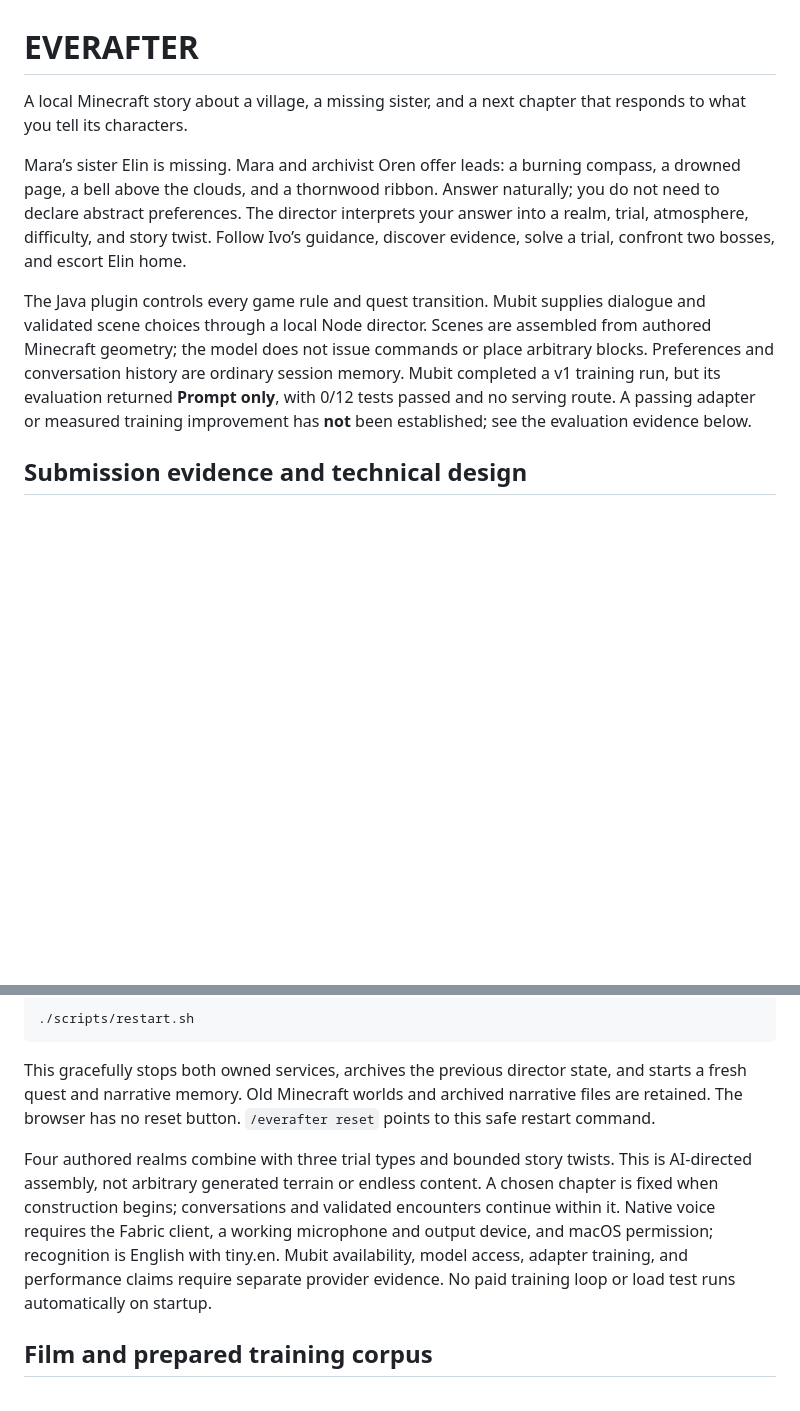
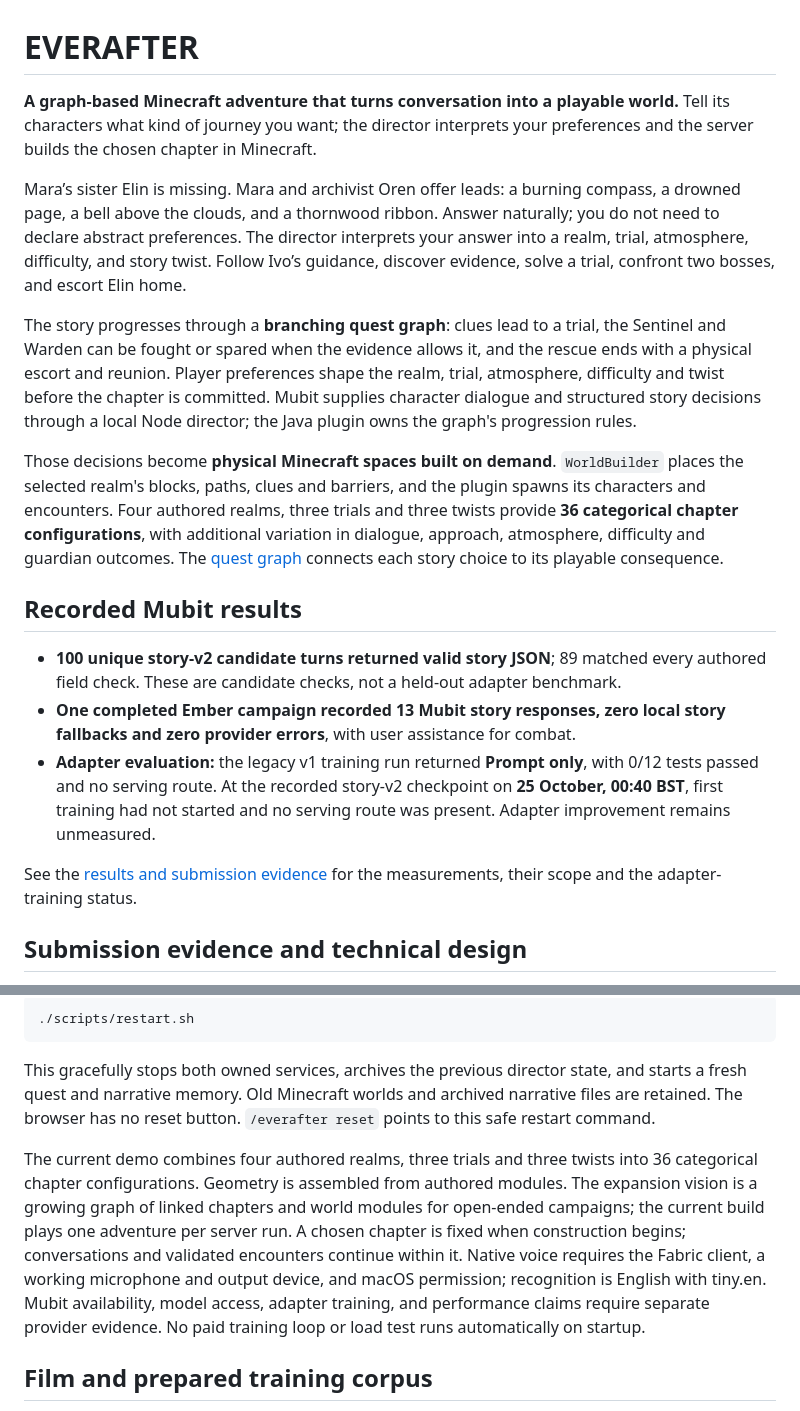
Before and after one commit to anshulyadav1976/mubit-hackathon, a Markdown page: README.md, 2 parts joined by grey strips. Drawn GitHub-style; blank space fills up the shorter version.

Commit message:
docs: lead with graph-based Minecraft adventure and recorded results

```diff
--- a/README.md
+++ b/README.md
@@ -1,10 +1,20 @@
 # EVERAFTER
 
-A local Minecraft story about a village, a missing sister, and a next chapter that responds to what you tell its characters.
+**A graph-based Minecraft adventure that turns conversation into a playable world.** Tell its characters what kind of journey you want; the director interprets your preferences and the server builds the chosen chapter in Minecraft.
 
 Mara’s sister Elin is missing. Mara and archivist Oren offer leads: a burning compass, a drowned page, a bell above the clouds, and a thornwood ribbon. Answer naturally; you do not need to declare abstract preferences. The director interprets your answer into a realm, trial, atmosphere, difficulty, and story twist. Follow Ivo’s guidance, discover evidence, solve a trial, confront two bosses, and escort Elin home.
 
-The Java plugin controls every game rule and quest transition. Mubit supplies dialogue and validated scene choices through a local Node director. Scenes are assembled from authored Minecraft geometry; the model does not issue commands or place arbitrary blocks. Preferences and conversation history are ordinary session memory. Mubit completed a v1 training run, but its evaluation returned **Prompt only**, with 0/12 tests passed and no serving route. A passing adapter or measured training improvement has **not** been established; see the evaluation evidence below.
+The story progresses through a **branching quest graph**: clues lead to a trial, the Sentinel and Warden can be fought or spared when the evidence allows it, and the rescue ends with a physical escort and reunion. Player preferences shape the realm, trial, atmosphere, difficulty and twist before the chapter is committed. Mubit supplies character dialogue and structured story decisions through a local Node director; the Java plugin owns the graph's progression rules.
+
+Those decisions become **physical Minecraft spaces built on demand**. `WorldBuilder` places the selected realm's blocks, paths, clues and barriers, and the plugin spawns its characters and encounters. Four authored realms, three trials and three twists provide **36 categorical chapter configurations**, with additional variation in dialogue, approach, atmosphere, difficulty and guardian outcomes. The [quest graph](docs/quest-graph.md) connects each story choice to its playable consequence.
+
+## Recorded Mubit results
+
+- **100 unique story-v2 candidate turns returned valid story JSON**; 89 matched every authored field check. These are candidate checks, not a held-out adapter benchmark.
+- **One completed Ember campaign recorded 13 Mubit story responses, zero local story fallbacks and zero provider errors**, with user assistance for combat.
+- **Adapter evaluation:** the legacy v1 training run returned **Prompt only**, with 0/12 tests passed and no serving route. At the recorded story-v2 checkpoint on **25 October, 00:40 BST**, first training had not started and no serving route was present. Adapter improvement remains unmeasured.
+
+See the [results and submission evidence](docs/submission-evidence.md) for the measurements, their scope and the adapter-training status.
 
 ## Submission evidence and technical design
 
@@ -99,7 +109,7 @@ This is one adventurer's story per server run; additional players can spectate.
 
 This gracefully stops both owned services, archives the previous director state, and starts a fresh quest and narrative memory. Old Minecraft worlds and archived narrative files are retained. The browser has no reset button. `/everafter reset` points to this safe restart command.
 
-Four authored realms combine with three trial types and bounded story twists. This is AI-directed assembly, not arbitrary generated terrain or endless content. A chosen chapter is fixed when construction begins; conversations and validated encounters continue within it. Native voice requires the Fabric client, a working microphone and output device, and macOS permission; recognition is English with tiny.en. Mubit availability, model access, adapter training, and performance claims require separate provider evidence. No paid training loop or load test runs automatically on startup.
+The current demo combines four authored realms, three trials and three twists into 36 categorical chapter configurations. Geometry is assembled from authored modules. The expansion vision is a growing graph of linked chapters and world modules for open-ended campaigns; the current build plays one adventure per server run. A chosen chapter is fixed when construction begins; conversations and validated encounters continue within it. Native voice requires the Fabric client, a working microphone and output device, and macOS permission; recognition is English with tiny.en. Mubit availability, model access, adapter training, and performance claims require separate provider evidence. No paid training loop or load test runs automatically on startup.
 
 ## Film and prepared training corpus
 
```
Also changed, not shown: docs/judging.md (+7 -7 lines), docs/submission-evidence.md (+15 -5 lines).
